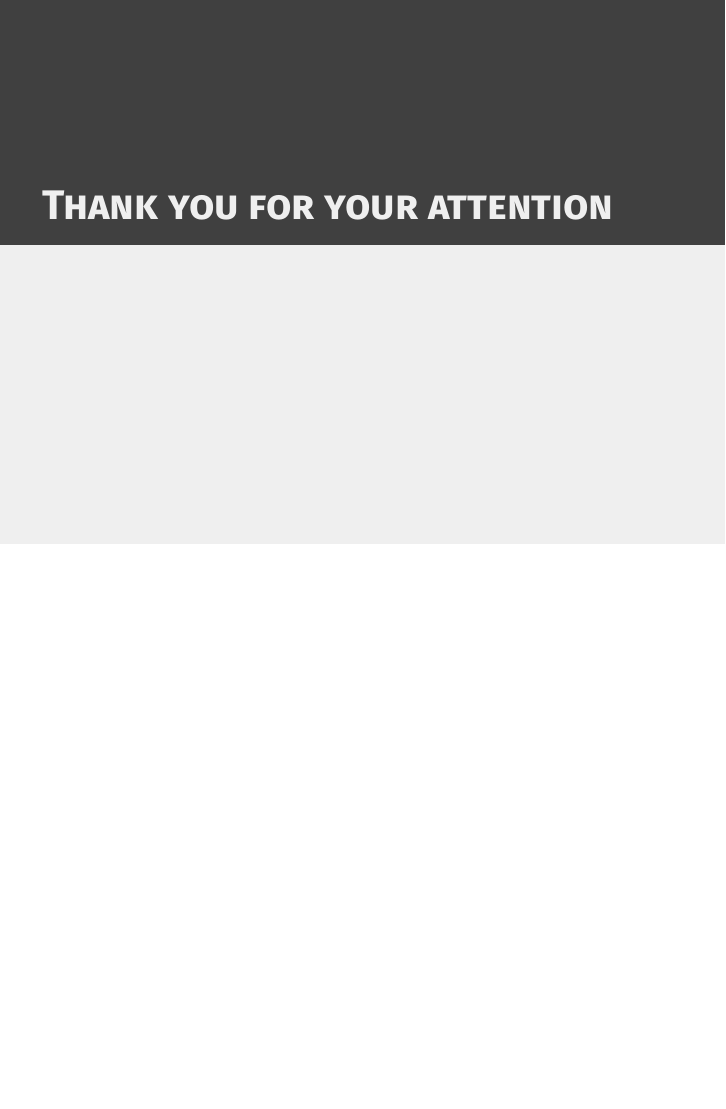
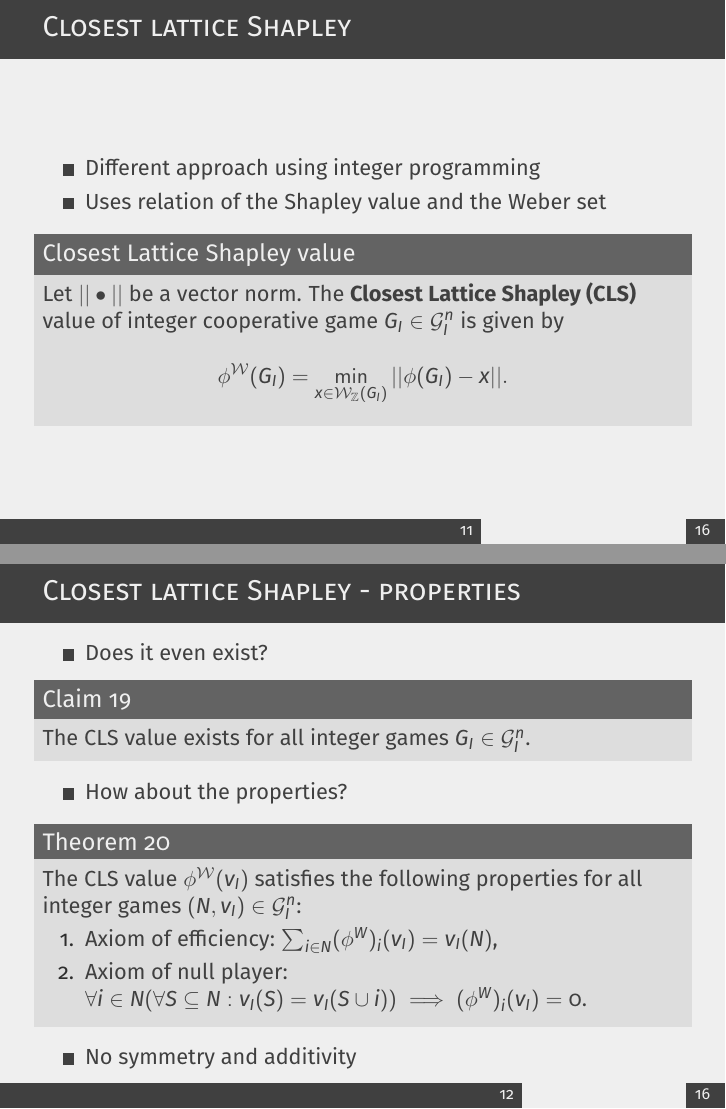
Before and after one commit to muzikr/bachelor-thesis-presentation, LaTeX slides (src/presentation.tex): page 15 of 15 before the commit and pages 15 and 16 of 22 after it, the two joined at a grey line, the shorter picture padded with empty space. Compiled offline with pdfLaTeX.

Commit message:
presentation: add slides up to library

```diff
--- a/src/presentation.tex
+++ b/src/presentation.tex
@@ -325,3 +325,56 @@
 
 %------------------------------------------------
 
+%------------------------------------------------
+
+\begin{frame}{Closest lattice Shapley}
+    \begin{itemize}
+        \item Different approach using integer programming
+        \item Uses relation of the Shapley value and the Weber set
+    \end{itemize}
+
+    \begin{block}{Closest Lattice Shapley value}
+        Let $||\bullet||$ be a vector norm. The \textbf{Closest Lattice Shapley (CLS)} value of integer cooperative game $G_I \in \mathcal{G}_I^n$ is given by
+
+        \begin{displaymath}
+            \phi^\mathcal{W}(G_I)  = \min_{x \in \mathcal{W}_\Z(G_I)} ||\phi(G_I) - x||.
+        \end{displaymath}
+    \end{block}
+\end{frame}
+
+%------------------------------------------------
+
+%------------------------------------------------
+
+\begin{frame}{Closest lattice Shapley - properties}
+    \begin{itemize}
+        \item Does it even exist?
+    \end{itemize}
+
+    \begin{block}{Claim $19$}
+        The CLS value exists for all integer games $G_I \in \mathcal{G}_I^n$.
+    \end{block}
+
+    \begin{itemize}
+        \item How about the properties?
+    \end{itemize}
+
+    \begin{block}{Theorem $20$}
+        The CLS value $\phi^\mathcal{W}(v_I)$ satisfies the following properties for all integer games $(N,v_I) \in \mathcal{G}_I^n$:
+
+        \begin{enumerate}
+            \item Axiom of efficiency: $\sum_{i \in N}(\phi^W)_{i}(v_I) = v_I(N)$,
+            \item Axiom of null player: $\forall i \in N(\forall S \subseteq N: v_I(S)=v_I(S \cup i)) \implies (\phi^W)_{i}(v_I) = 0$.
+        \end{enumerate}
+    \end{block}
+
+    \begin{itemize}
+        \item No symmetry and additivity
+    \end{itemize}
+\end{frame}
+
+%------------------------------------------------
+
+%------------------------------------------------
+
+\begin{frame}{Closest lattice Shapley - properties}
@@ -327,0 +413 @@
+        For an integer cooperative game $G_I \in \mathcal{G}_I^n$, it holds
```
Also changed, not shown: src/presentation.tex (89 more changed lines).
